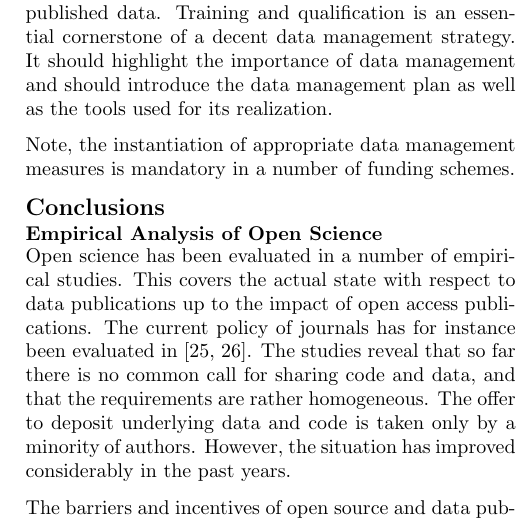
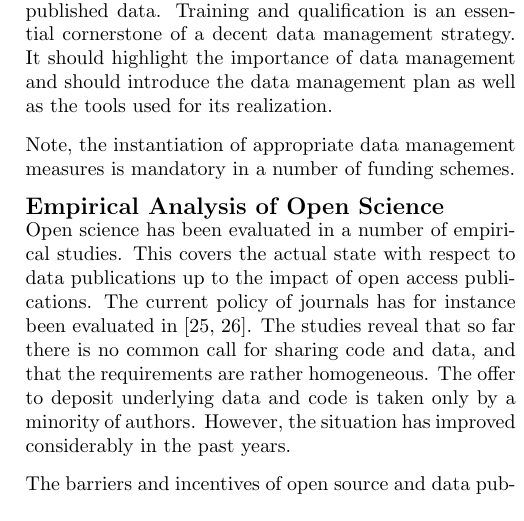
Before and after one commit to spatialaudio/DAGA2017_towards_open_science_in_acoustics, a LaTeX document (paper/towards_open_science_in_acoustics.tex): part of one column of page 3 of 4, cut so that both start at the same text. Compiled offline with pdfLaTeX.

Commit message:
Restructure conclusion section

```diff
--- a/paper/towards_open_science_in_acoustics.tex
+++ b/paper/towards_open_science_in_acoustics.tex
@@ -248,10 +248,7 @@ of funding schemes.
 
 
 % ================================================================================
-\section*{Conclusions} \label{sec:conclusions}
-
-% ................................................................................
-\paragraph*{Empirical Analysis of Open Science}
+\section*{Empirical Analysis of Open Science} \label{sec:empirical_analysis}
 
 Open science has been evaluated in a number of empirical studies. This covers the
 actual state with respect to data publications up to the impact of open access
```
Also changed, not shown: paper/towards_open_science_in_acoustics.tex (8 more changed lines).
